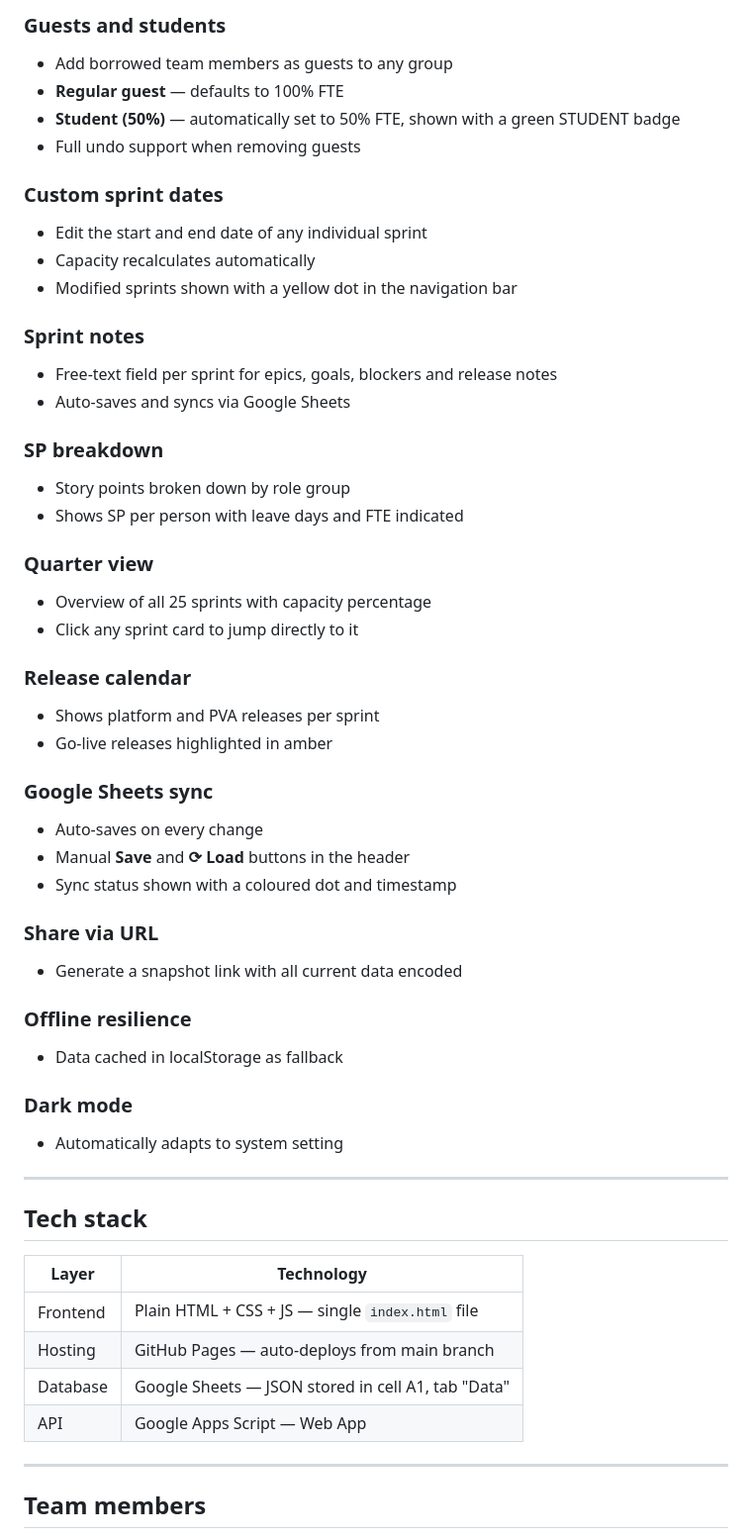
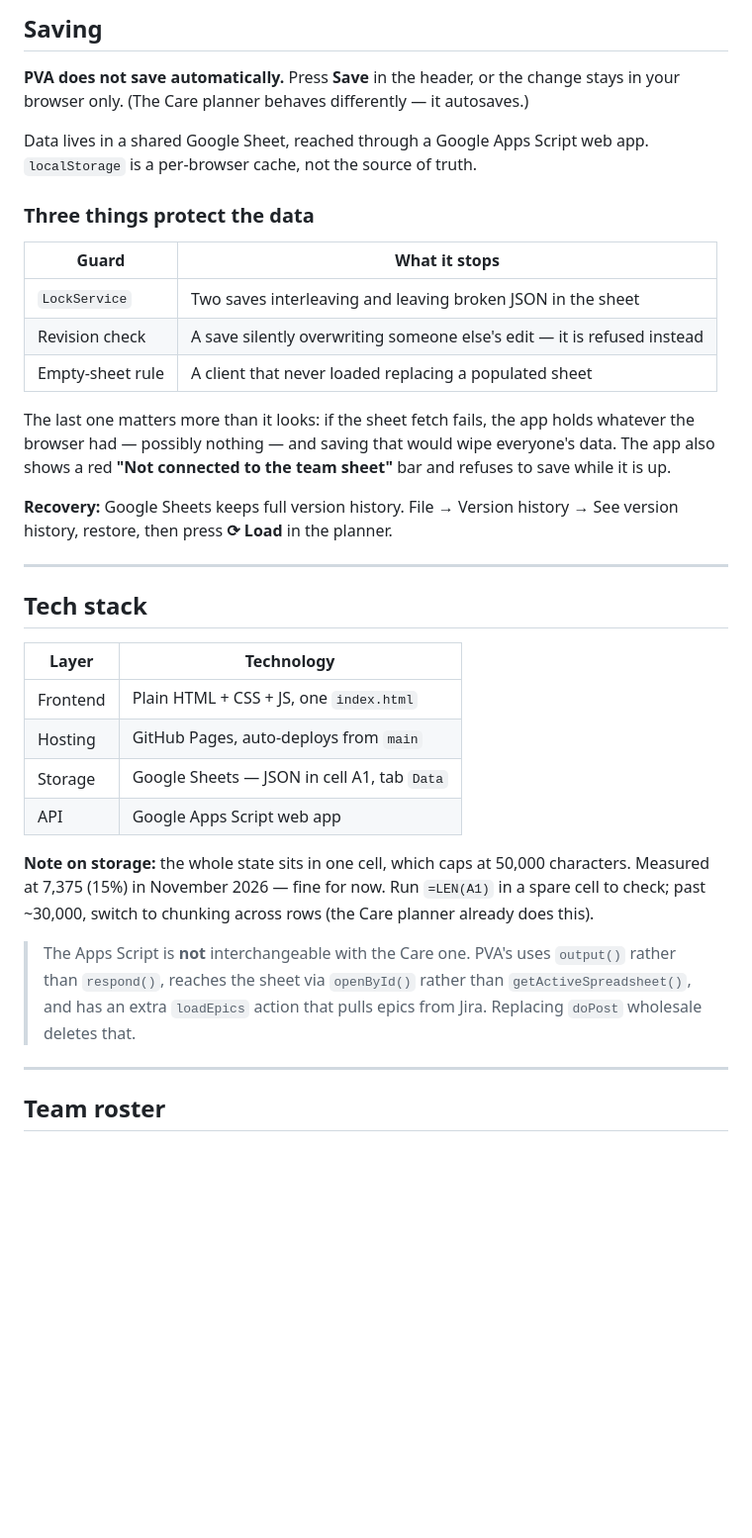
Before and after one commit to sulemanpandora-lab/pva-planner, a Markdown page: README.md, the part around one of its changes. Shown at 99% size. Rendered like a GitHub page; blank space fills up the shorter version.

```diff
--- a/README.md
+++ b/README.md
@@ -65,57 +53,38 @@ FTE describes what percentage of a person's working time is dedicated to the tea
 
-### Guests and students
-- Add borrowed team members as guests to any group
-- **Regular guest** — defaults to 100% FTE
-- **Student (50%)** — automatically set to 50% FTE, shown with a green STUDENT badge
-- Full undo support when removing guests
+## Saving
 
-### Custom sprint dates
-- Edit the start and end date of any individual sprint
-- Capacity recalculates automatically
-- Modified sprints shown with a yellow dot in the navigation bar
+**PVA does not save automatically.** Press **Save** in the header, or the change stays in your browser only. (The Care planner behaves differently — it autosaves.)
 
-### Sprint notes
-- Free-text field per sprint for epics, goals, blockers and release notes
-- Auto-saves and syncs via Google Sheets
+Data lives in a shared Google Sheet, reached through a Google Apps Script web app. `localStorage` is a per-browser cache, not the source of truth.
 
-### SP breakdown
-- Story points broken down by role group
-- Shows SP per person with leave days and FTE indicated
+### Three things protect the data
 
-### Quarter view
-- Overview of all 25 sprints with capacity percentage
-- Click any sprint card to jump directly to it
+| Guard | What it stops |
+| --- | --- |
+| `LockService` | Two saves interleaving and leaving broken JSON in the sheet |
+| Revision check | A save silently overwriting someone else's edit — it is refused instead |
+| Empty-sheet rule | A client that never loaded replacing a populated sheet |
 
-### Release calendar
-- Shows platform and PVA releases per sprint
-- Go-live releases highlighted in amber
+The last one matters more than it looks: if the sheet fetch fails, the app holds whatever the browser had — possibly nothing — and saving that would wipe everyone's data. The app also shows a red **"Not connected to the team sheet"** bar and refuses to save while it is up.
 
-### Google Sheets sync
-- Auto-saves on every change
-- Manual **Save** and **⟳ Load** buttons in the header
-- Sync status shown with a coloured dot and timestamp
-
-### Share via URL
-- Generate a snapshot link with all current data encoded
-
-### Offline resilience
-- Data cached in localStorage as fallback
-
-### Dark mode
-- Automatically adapts to system setting
+**Recovery:** Google Sheets keeps full version history. File → Version history → See version history, restore, then press **⟳ Load** in the planner.
 
 ---
 
 ## Tech stack
 
 | Layer | Technology |
-|---|---|
-| Frontend | Plain HTML + CSS + JS — single `index.html` file |
-| Hosting | GitHub Pages — auto-deploys from main branch |
-| Database | Google Sheets — JSON stored in cell A1, tab "Data" |
-| API | Google Apps Script — Web App |
+| --- | --- |
+| Frontend | Plain HTML + CSS + JS, one `index.html` |
+| Hosting | GitHub Pages, auto-deploys from `main` |
+| Storage | Google Sheets — JSON in cell A1, tab `Data` |
+| API | Google Apps Script web app |
+
+**Note on storage:** the whole state sits in one cell, which caps at 50,000 characters. Measured at 7,375 (15%) in November 2026 — fine for now. Run `=LEN(A1)` in a spare cell to check; past ~30,000, switch to chunking across rows (the Care planner already does this).
+
+> The Apps Script is **not** interchangeable with the Care one. PVA's uses `output()` rather than `respond()`, reaches the sheet via `openById()` rather than `getActiveSpreadsheet()`, and has an extra `loadEpics` action that pulls epics from Jira. Replacing `doPost` wholesale deletes that.
 
 ---
 
-## Team members
+## Team roster
 
```
Also changed, not shown: other parts of README.md (+43 -106 lines), TESTING.md (+63 -175 lines).
